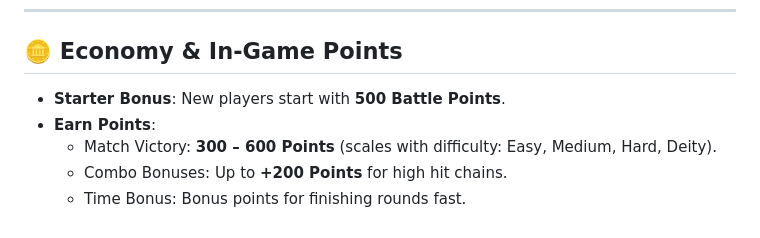
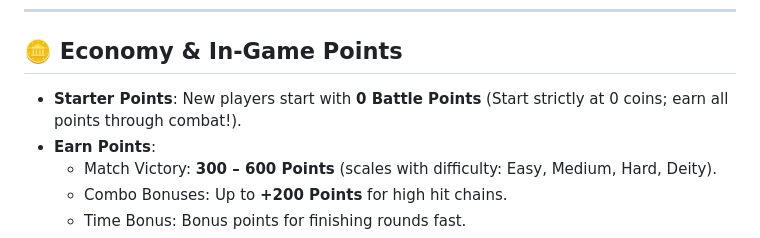
Before and after one commit to ravinderpalsgh17-gif/battle-arena-clashofgods, a Markdown page: README.md, the part around the change. Rendered like a GitHub page.

Commit message:
Update README starter points to 0

```diff
--- a/README.md
+++ b/README.md
@@ -87,7 +87,7 @@ The game features **5 distinct combatants**, starting with the default free char
 
 ## 🪙 Economy & In-Game Points
 
-* **Starter Bonus**: New players start with **500 Battle Points**.
+* **Starter Points**: New players start with **0 Battle Points** (Start strictly at 0 coins; earn all points through combat!).
 * **Earn Points**:
   * Match Victory: **300 – 600 Points** (scales with difficulty: Easy, Medium, Hard, Deity).
   * Combo Bonuses: Up to **+200 Points** for high hit chains.
```
